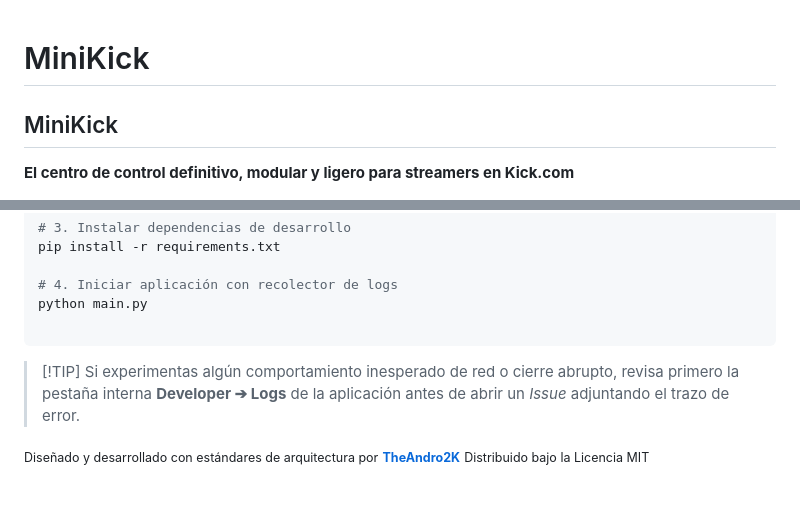
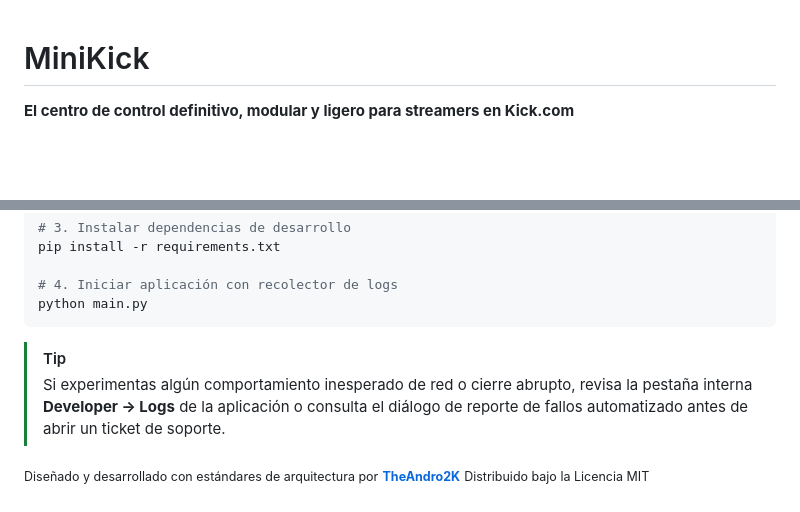
Before and after one commit to Andro2k/MiniKick, a Markdown page: README.md, 2 parts joined by grey strips. GitHub-like rendering; blank space fills up the shorter version.

````diff
--- a/README.md
+++ b/README.md
@@ -1,6 +1,4 @@
 # MiniKick
-
-## MiniKick
 
 **El centro de control definitivo, modular y ligero para streamers en Kick.com**
 
@@ -80,9 +94,9 @@ pip install -r requirements.txt
 
 # 4. Iniciar aplicación con recolector de logs
 python main.py
-
 ```
 
-> \[!TIP] Si experimentas algún comportamiento inesperado de red o cierre abrupto, revisa primero la pestaña interna **Developer ➔ Logs** de la aplicación antes de abrir un _Issue_ adjuntando el trazo de error.
+> [!TIP]
+> Si experimentas algún comportamiento inesperado de red o cierre abrupto, revisa la pestaña interna **Developer -> Logs** de la aplicación o consulta el diálogo de reporte de fallos automatizado antes de abrir un ticket de soporte.
 
 <sub>Diseñado y desarrollado con estándares de arquitectura por</sub> [<sub>**TheAndro2K**</sub>](https://github.com/Andro2k) <sub>Distribuido bajo la Licencia MIT</sub>
````
Also changed, not shown: other parts of README.md (+48 -32 lines), walkthroughs/v1.4.0/Release_Notes_v1.4.0.md (added, +68 -0 lines), walkthroughs/v1.4.0/WT-1.4.0-04.md (added, +204 -0 lines), assets/screenshots/chat_overlay_preview.png (added), assets/screenshots/chat_settings_preview.png (added), assets/screenshots/dashboard_preview.png (added), assets/screenshots/music_player_preview.png (added), 3 other files.
